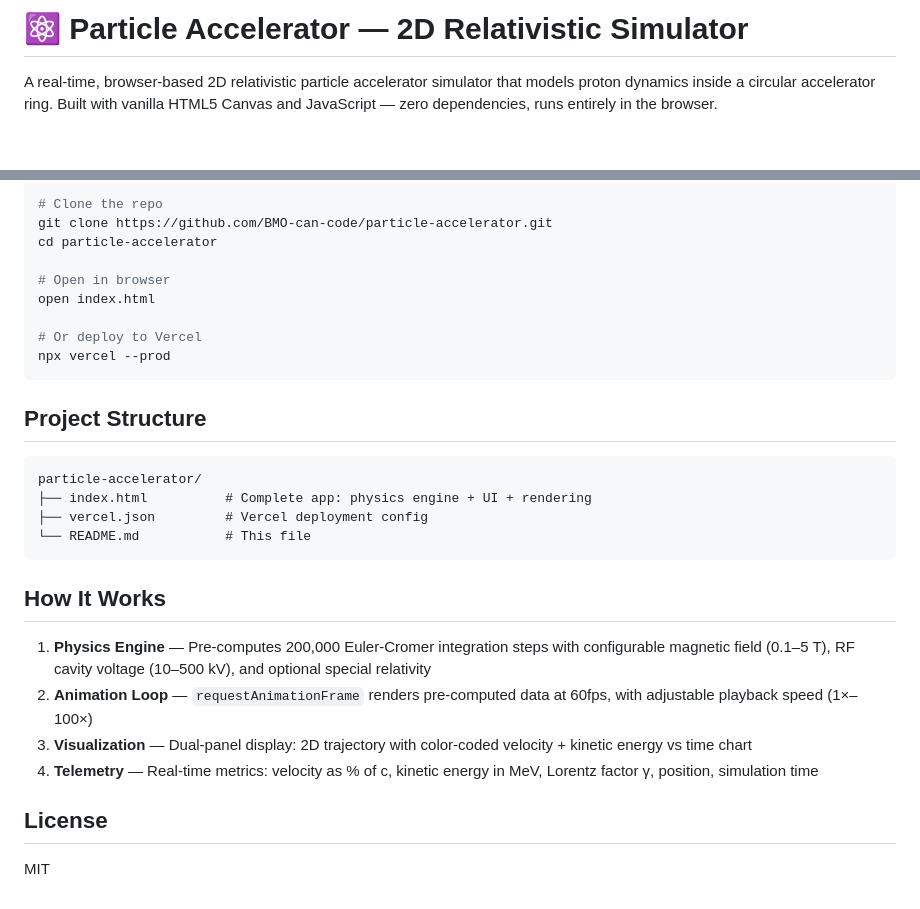
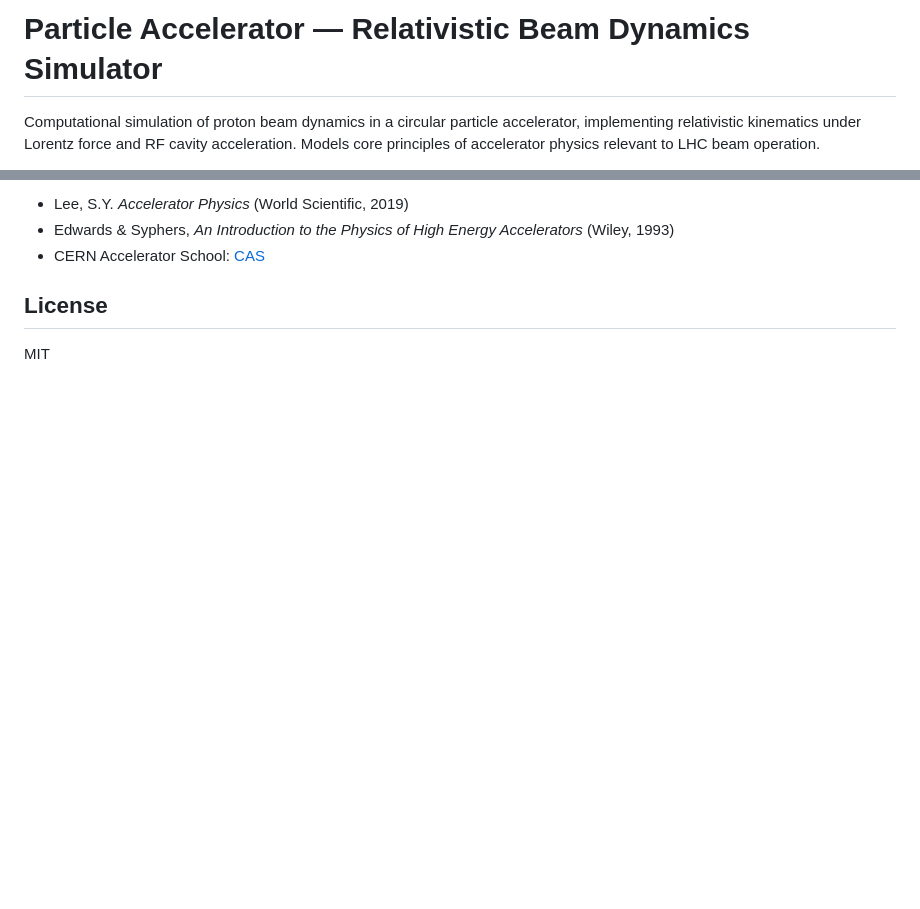
Before and after one commit to BMO-can-code/particle-accelerator, a Markdown page: README.md, 2 parts joined by grey strips. GitHub-like rendering; blank space fills up the shorter version.

````diff
--- a/README.md
+++ b/README.md
@@ -1,4 +1,4 @@
-# ⚛️ Particle Accelerator — 2D Relativistic Simulator
+# Particle Accelerator — Relativistic Beam Dynamics Simulator
 
-A real-time, browser-based 2D relativistic particle accelerator simulator that models proton dynamics inside a circular accelerator ring. Built with vanilla HTML5 Canvas and JavaScript — zero dependencies, runs entirely in the browser.
+Computational simulation of proton beam dynamics in a circular particle accelerator, implementing relativistic kinematics under Lorentz force and RF cavity acceleration. Models core principles of accelerator physics relevant to LHC beam operation.
 
@@ -43,31 +87,7 @@ A real-time, browser-based 2D relativistic particle accelerator simulator that m
 
-```bash
-# Clone the repo
-git clone https://github.com/BMO-can-code/particle-accelerator.git
-cd particle-accelerator
-
-# Open in browser
-open index.html
-
-# Or deploy to Vercel
-npx vercel --prod
-```
-
-## Project Structure
-
-```
-particle-accelerator/
-├── index.html          # Complete app: physics engine + UI + rendering
-├── vercel.json         # Vercel deployment config
-└── README.md           # This file
-```
-
-## How It Works
-
-1. **Physics Engine** — Pre-computes 200,000 Euler-Cromer integration steps with configurable magnetic field (0.1–5 T), RF cavity voltage (10–500 kV), and optional special relativity
-2. **Animation Loop** — `requestAnimationFrame` renders pre-computed data at 60fps, with adjustable playback speed (1×–100×)
-3. **Visualization** — Dual-panel display: 2D trajectory with color-coded velocity + kinetic energy vs time chart
-4. **Telemetry** — Real-time metrics: velocity as % of c, kinetic energy in MeV, Lorentz factor γ, position, simulation time
+- Lee, S.Y. *Accelerator Physics* (World Scientific, 2019)
+- Edwards & Syphers, *An Introduction to the Physics of High Energy Accelerators* (Wiley, 1993)
+- CERN Accelerator School: [CAS](https://cas.web.cern.ch)
 
 ## License
 
````
Also changed, not shown: other parts of README.md (+72 -28 lines).
